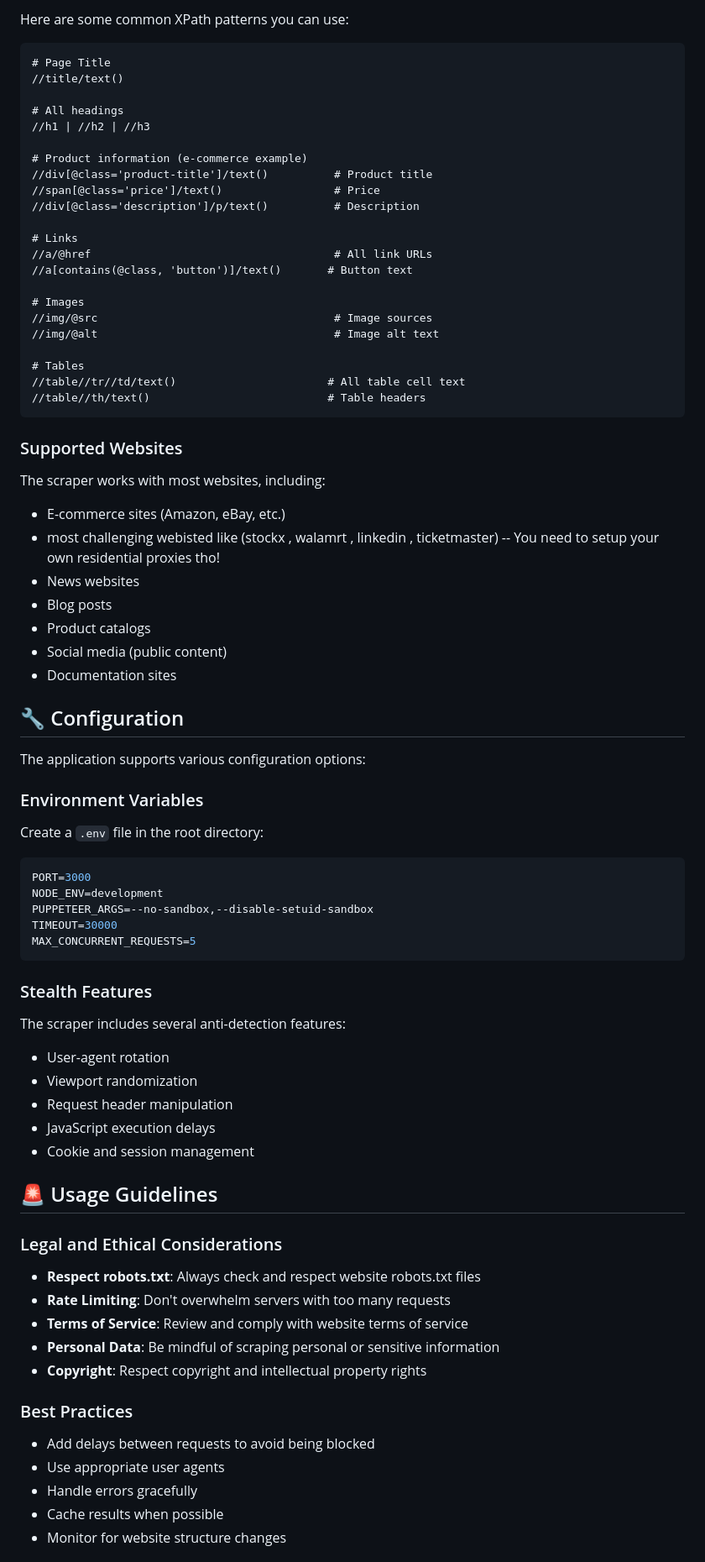
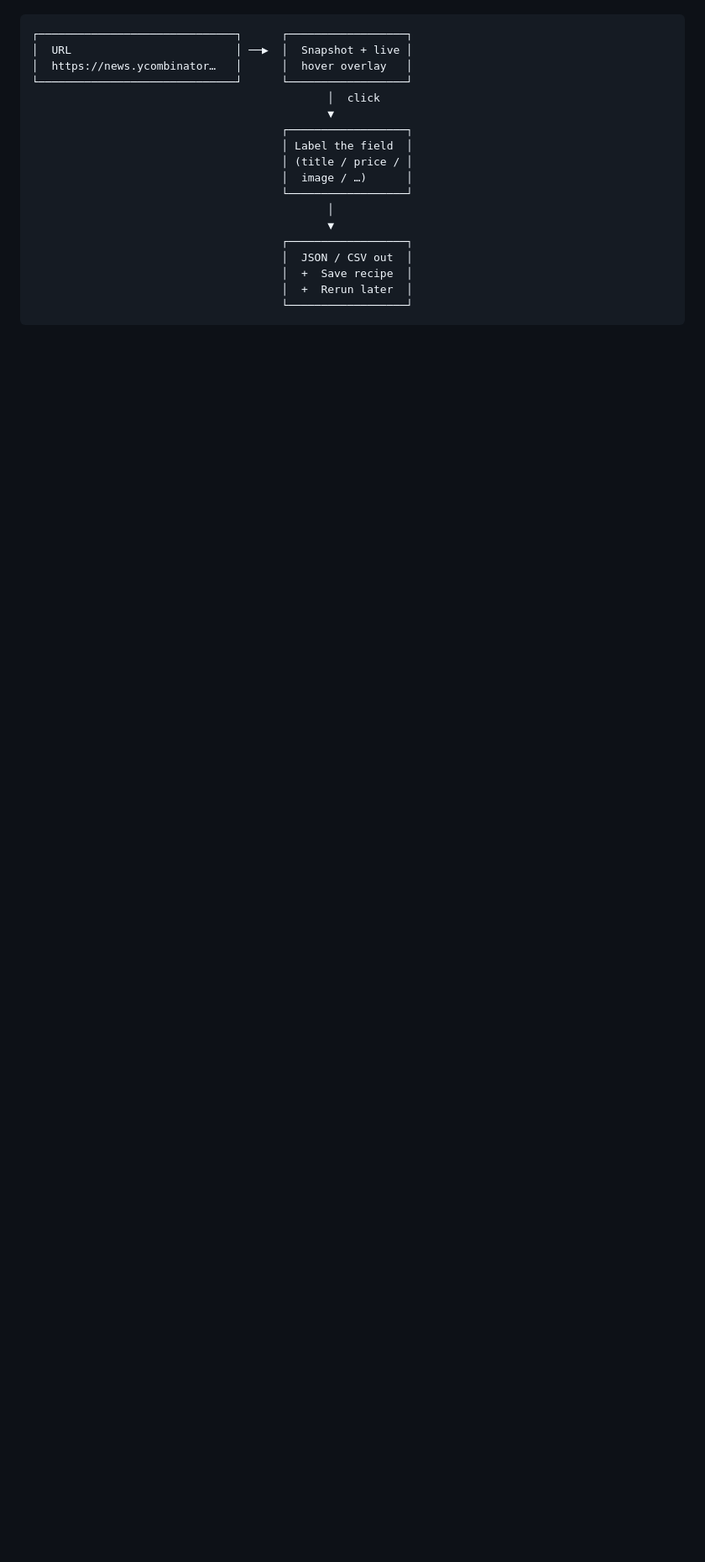
Before and after one commit to Rusheesonu/Stealth-Scraper, a Markdown page: README.md, the part around one of its changes. Shown at 84% size. Rendered like a GitHub page; blank space fills up the shorter version.

````diff
--- a/README.md
+++ b/README.md
@@ -66,81 +9,20 @@ Check out the live application: [https://stealth-scraper-urjc.onrender.com/](htt
-Here are some common XPath patterns you can use:
-
-```xpath
-# Page Title
-//title/text()
-
-# All headings
-//h1 | //h2 | //h3
-
-# Product information (e-commerce example)
-//div[@class='product-title']/text()          # Product title
-//span[@class='price']/text()                 # Price
-//div[@class='description']/p/text()          # Description
-
-# Links
-//a/@href                                     # All link URLs
-//a[contains(@class, 'button')]/text()       # Button text
-
-# Images
-//img/@src                                    # Image sources
-//img/@alt                                    # Image alt text
-
-# Tables
-//table//tr//td/text()                       # All table cell text
-//table//th/text()                           # Table headers
 ```
-
-### Supported Websites
-
-The scraper works with most websites, including:
-- E-commerce sites (Amazon, eBay, etc.)
-- most challenging webisted like (stockx , walamrt , linkedin , ticketmaster) -- You need to setup your own residential proxies tho!
-- News websites
-- Blog posts
-- Product catalogs
-- Social media (public content)
-- Documentation sites
-
-## 🔧 Configuration
-
-The application supports various configuration options:
-
-### Environment Variables
-
-Create a `.env` file in the root directory:
-
-```env
-PORT=3000
-NODE_ENV=development
-PUPPETEER_ARGS=--no-sandbox,--disable-setuid-sandbox
-TIMEOUT=30000
-MAX_CONCURRENT_REQUESTS=5
+┌──────────────────────────────┐      ┌──────────────────┐
+│  URL                         │ ──▶  │  Snapshot + live │
+│  https://news.ycombinator…   │      │  hover overlay   │
+└──────────────────────────────┘      └──────────────────┘
+                                             │  click
+                                             ▼
+                                      ┌──────────────────┐
+                                      │ Label the field  │
+                                      │ (title / price / │
+                                      │  image / …)      │
+                                      └──────────────────┘
+                                             │
+                                             ▼
+                                      ┌──────────────────┐
+                                      │  JSON / CSV out  │
+                                      │  +  Save recipe  │
+                                      │  +  Rerun later  │
+                                      └──────────────────┘
 ```
-
-### Stealth Features
-
-The scraper includes several anti-detection features:
-- User-agent rotation
-- Viewport randomization
-- Request header manipulation
-- JavaScript execution delays
-- Cookie and session management
-
-## 🚨 Usage Guidelines
-
-### Legal and Ethical Considerations
-
-- **Respect robots.txt**: Always check and respect website robots.txt files
-- **Rate Limiting**: Don't overwhelm servers with too many requests
-- **Terms of Service**: Review and comply with website terms of service
-- **Personal Data**: Be mindful of scraping personal or sensitive information
-- **Copyright**: Respect copyright and intellectual property rights
-
-### Best Practices
-
-- Add delays between requests to avoid being blocked
-- Use appropriate user agents
-- Handle errors gracefully
-- Cache results when possible
-- Monitor for website structure changes
-
````
Also changed, not shown: other parts of README.md (+190 -158 lines), docs/ARCHITECTURE.md (added, +106 -0 lines).
